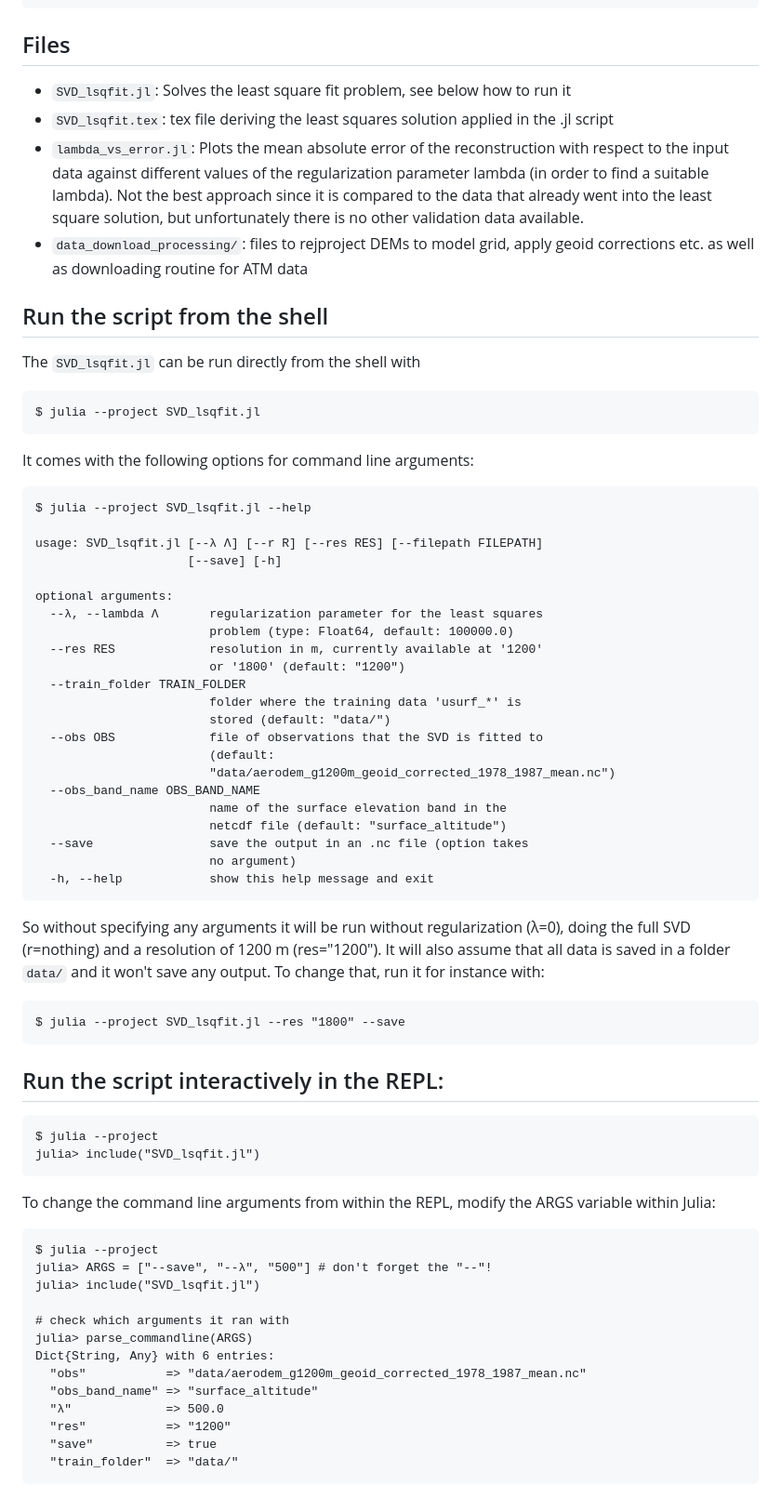
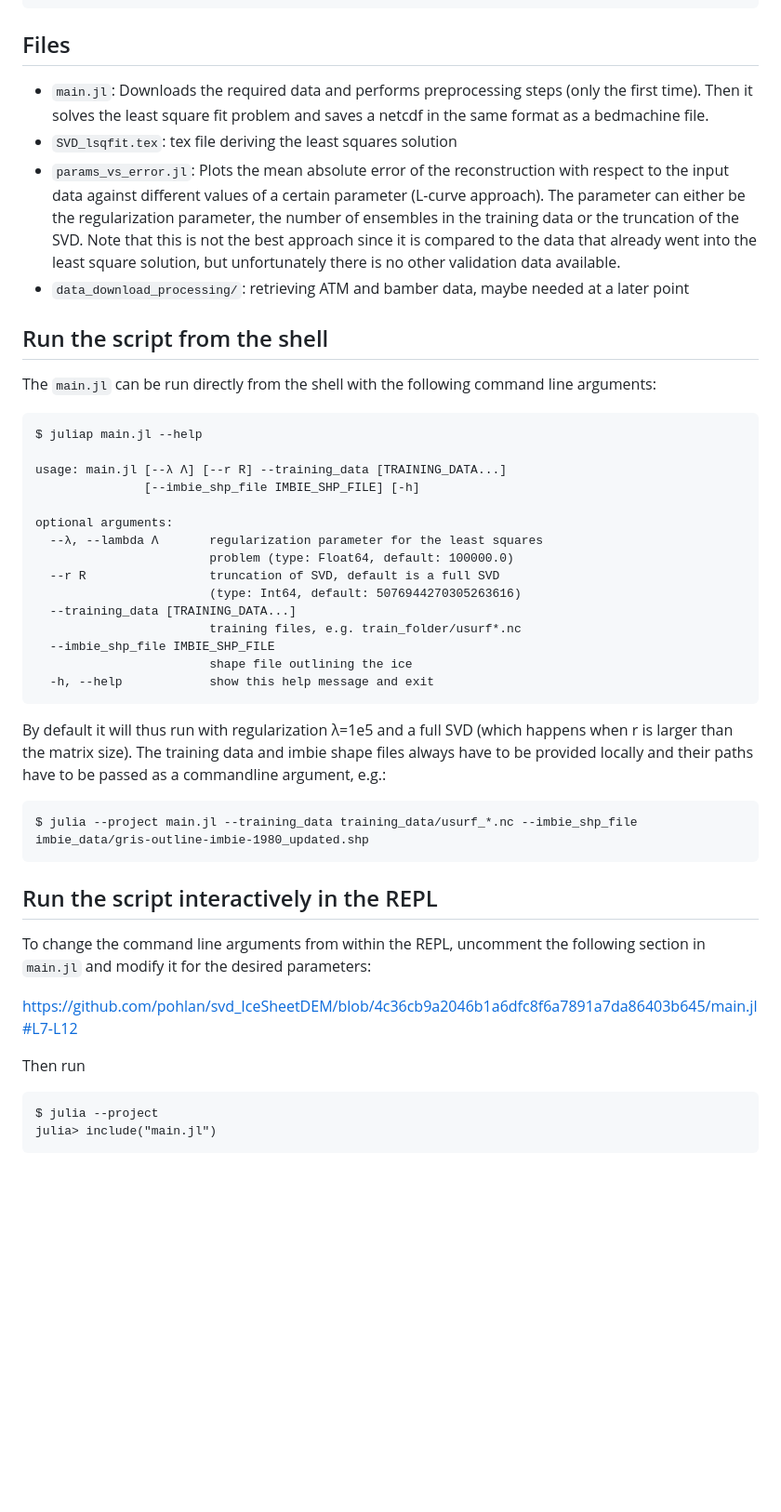
Before and after one commit to pohlan/GrIS1980s_DEM, a Markdown page: README.md, the part around the change. Shown: that part at 93% size. GitHub-like rendering; blank space fills up the shorter version.

Commit message:
updated readme for using main.jl file

````diff
--- a/README.md
+++ b/README.md
@@ -19,66 +19,46 @@ julia> ]               # takes you to the command line of the package manager
 (svd_IceSheetDEM) pkg> instantiate
 ```
 ## Files
-- `SVD_lsqfit.jl`: Solves the least square fit problem, see below how to run it
-- `SVD_lsqfit.tex`: tex file deriving the least squares solution applied in the .jl script
-- `lambda_vs_error.jl`: Plots the mean absolute error of the reconstruction with respect to the input data against different values of the regularization parameter lambda (in order to find a suitable lambda). Not the best approach since it is compared to the data that already went into the least square solution, but unfortunately there is no other validation data available.
-- `data_download_processing/`: files to rejproject DEMs to model grid, apply geoid corrections etc. as well as downloading routine for ATM data
+- `main.jl`: Downloads the required data and performs preprocessing steps (only the first time). Then it solves the least square fit problem and saves a netcdf in the same format as a bedmachine file.
+- `SVD_lsqfit.tex`: tex file deriving the least squares solution
+- `params_vs_error.jl`: Plots the mean absolute error of the reconstruction with respect to the input data against different values of a certain parameter (L-curve approach). The parameter can either be the regularization parameter, the number of ensembles in the training data or the truncation of the SVD. Note that this is not the best approach since it is compared to the data that already went into the least square solution, but unfortunately there is no other validation data available.
+- `data_download_processing/`: retrieving ATM and bamber data, maybe needed at a later point
 
 ## Run the script from the shell
-The `SVD_lsqfit.jl` can be run directly from the shell with
-```
-$ julia --project SVD_lsqfit.jl
-```
-It comes with the following options for command line arguments:
+The `main.jl` can be run directly from the shell with the following command line arguments:
 
 ```
-$ julia --project SVD_lsqfit.jl --help
+$ juliap main.jl --help
 
-usage: SVD_lsqfit.jl [--λ Λ] [--r R] [--res RES] [--filepath FILEPATH]
-                     [--save] [-h]
+usage: main.jl [--λ Λ] [--r R] --training_data [TRAINING_DATA...]
+               [--imbie_shp_file IMBIE_SHP_FILE] [-h]
 
 optional arguments:
   --λ, --lambda Λ       regularization parameter for the least squares
                         problem (type: Float64, default: 100000.0)
-  --res RES             resolution in m, currently available at '1200'
-                        or '1800' (default: "1200")
-  --train_folder TRAIN_FOLDER
-                        folder where the training data 'usurf_*' is
-                        stored (default: "data/")
-  --obs OBS             file of observations that the SVD is fitted to
-                        (default:
-                        "data/aerodem_g1200m_geoid_corrected_1978_1987_mean.nc")
-  --obs_band_name OBS_BAND_NAME
-                        name of the surface elevation band in the
-                        netcdf file (default: "surface_altitude")
-  --save                save the output in an .nc file (option takes
-                        no argument)
+  --r R                 truncation of SVD, default is a full SVD
+                        (type: Int64, default: 5076944270305263616)
+  --training_data [TRAINING_DATA...]
+                        training files, e.g. train_folder/usurf*.nc
+  --imbie_shp_file IMBIE_SHP_FILE
+                        shape file outlining the ice
   -h, --help            show this help message and exit
 ```
-So without specifying any arguments it will be run without regularization (λ=0), doing the full SVD (r=nothing) and a resolution of 1200 m (res="1200"). It will also assume that all data is saved in a folder `data/` and it won't save any output. To change that, run it for instance with:
+By default it will thus run with regularization λ=1e5 and a full SVD (which happens when r is larger than the matrix size). The training data and imbie shape files always have to be provided locally and their paths have to be passed as a commandline argument, e.g.:
 ```
-$ julia --project SVD_lsqfit.jl --res "1800" --save
+$ julia --project main.jl --training_data training_data/usurf_*.nc --imbie_shp_file imbie_data/gris-outline-imbie-1980_updated.shp
 ```
 
 
-## Run the script interactively in the REPL:
+## Run the script interactively in the REPL
+
+To change the command line arguments from within the REPL, uncomment the following section in `main.jl` and modify it for the desired parameters:
+
+https://github.com/pohlan/svd_IceSheetDEM/blob/4c36cb9a2046b1a6dfc8f6a7891a7da86403b645/main.jl#L7-L12
+
+Then run
+
 ```
 $ julia --project
-julia> include("SVD_lsqfit.jl")
+julia> include("main.jl")
 ```
-To change the command line arguments from within the REPL, modify the ARGS variable within Julia:
-```
-$ julia --project
-julia> ARGS = ["--save", "--λ", "500"] # don't forget the "--"!
-julia> include("SVD_lsqfit.jl")
-
-# check which arguments it ran with
-julia> parse_commandline(ARGS)
-Dict{String, Any} with 6 entries:
-  "obs"           => "data/aerodem_g1200m_geoid_corrected_1978_1987_mean.nc"
-  "obs_band_name" => "surface_altitude"
-  "λ"             => 500.0
-  "res"           => "1200"
-  "save"          => true
-  "train_folder"  => "data/"
-  ```
````
